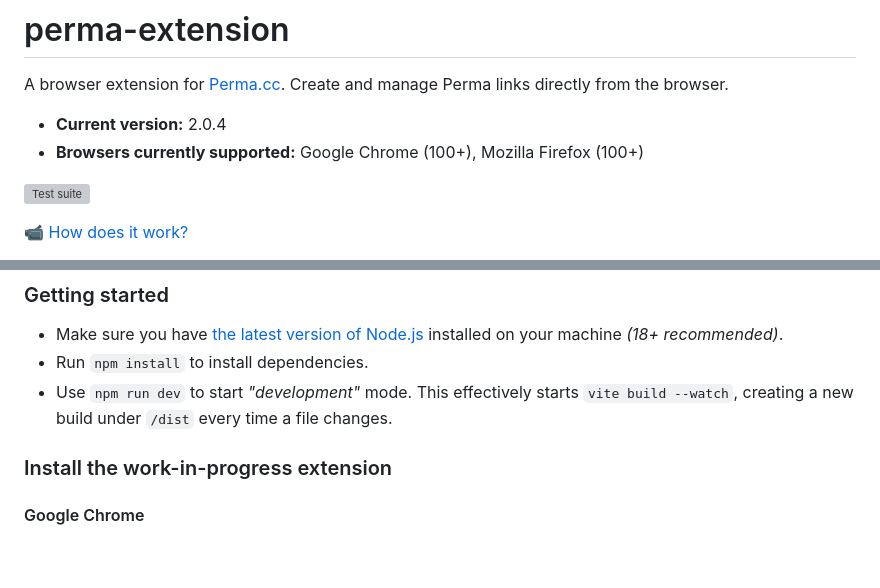
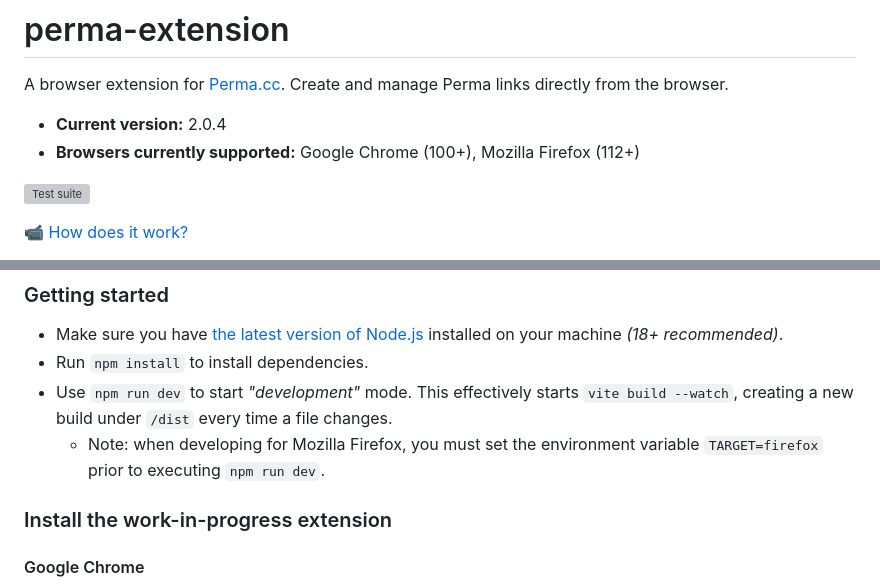
Before and after one commit to harvard-lil/perma-extension, a Markdown page: README.md, 2 parts joined by grey strips. Rendered like a GitHub page; blank space fills up the shorter version; grey boxes are pictures that could not be loaded.

Commit message:
Update readme notes on Firefox

```diff
--- a/README.md
+++ b/README.md
@@ -3,7 +3,7 @@
 A browser extension for [Perma.cc](https://perma.cc/). Create and manage Perma links directly from the browser.
 
 - **Current version:** 2.0.4
-- **Browsers currently supported:** Google Chrome (100+), Mozilla Firefox (100+)
+- **Browsers currently supported:** Google Chrome (100+), Mozilla Firefox (112+)
 
 [![Test suite](https://github.com/harvard-lil/perma-extension/actions/workflows/tests.yml/badge.svg)](https://github.com/harvard-lil/perma-extension/actions/workflows/playwright.yml)
 
@@ -58,6 +58,7 @@ flowchart RL
 - Make sure you have [the latest version of Node.js](https://nodejs.org/en/) installed on your machine _(18+ recommended)_.
 - Run `npm install` to install dependencies.
 - Use `npm run dev` to start _"development"_ mode. This effectively starts `vite build --watch`, creating a new build under `/dist` every time a file changes.
+  + Note: when developing for Mozilla Firefox, you must set the environment variable `TARGET=firefox` prior to executing `npm run dev`.
 
 ### Install the work-in-progress extension
 
```
Also changed, not shown: other parts of README.md (+1 -1 lines).
